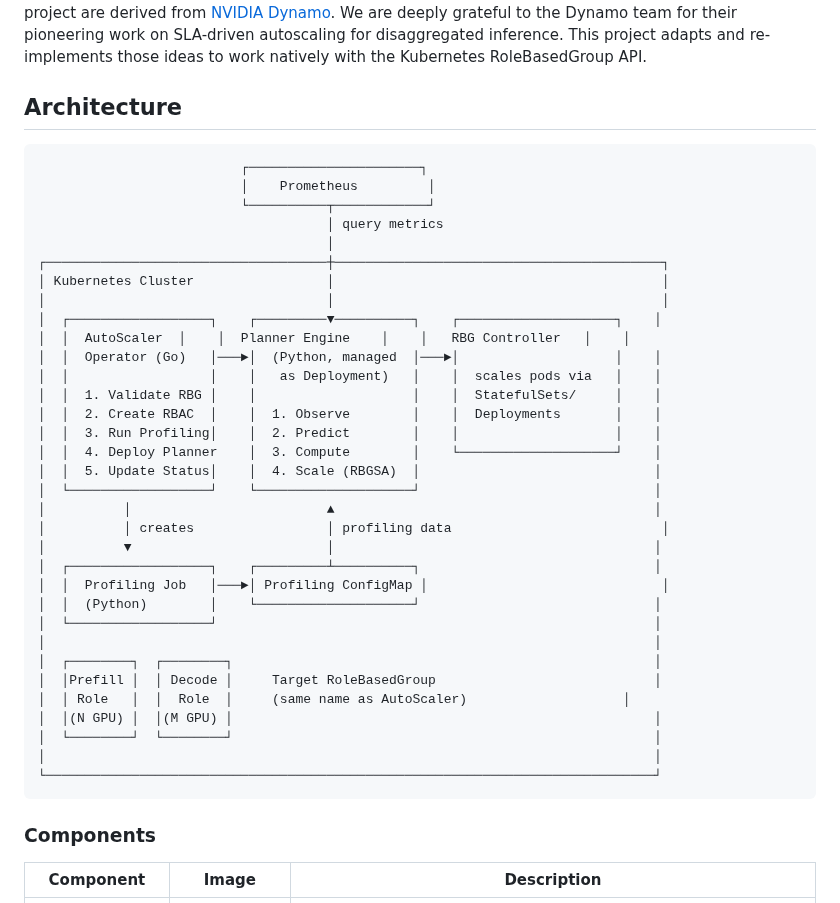
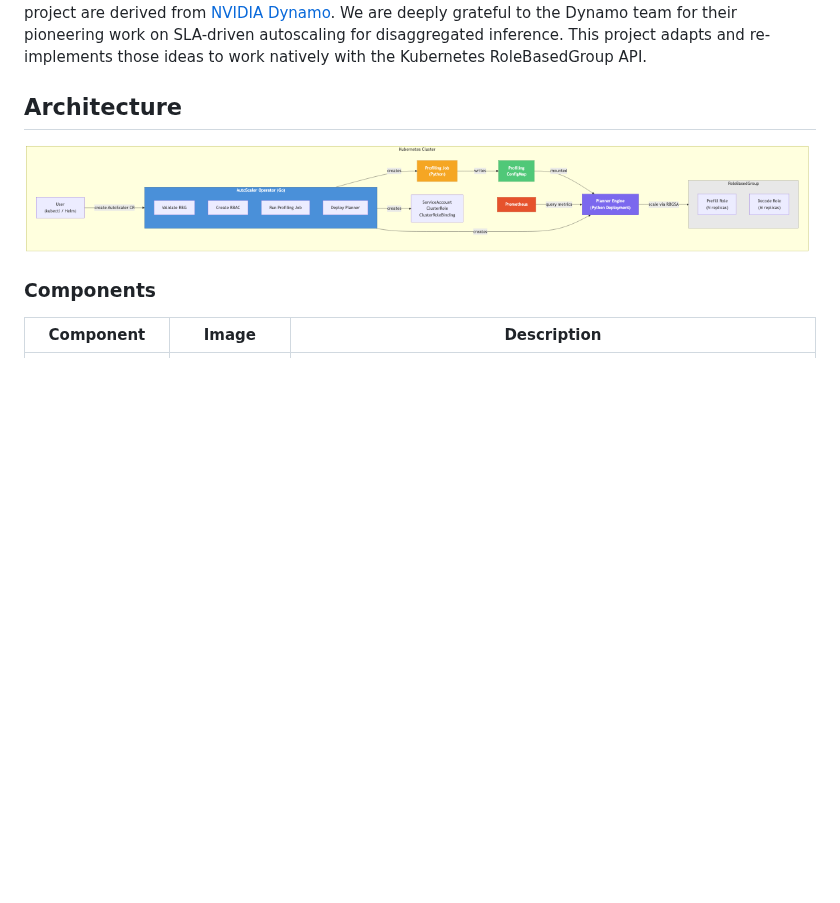
Before and after one commit to rolebasedgroup/rbg-planner, a Markdown page: README.md, the part around one of its changes. Drawn GitHub-style; pictures changed too: docs/images/architecture.png (added); blank space fills up the shorter version.

````diff
--- a/README.md
+++ b/README.md
@@ -10,41 +10,7 @@ The core planning algorithm, SLA profiling methodology, and performance interpol
 
 ## Architecture
 
-```
-                          ┌──────────────────────┐
-                          │    Prometheus         │
-                          └──────────┬────────────┘
-                                     │ query metrics
-                                     │
-┌────────────────────────────────────┼──────────────────────────────────────────┐
-│ Kubernetes Cluster                 │                                          │
-│                                    │                                          │
-│  ┌──────────────────┐    ┌─────────▼──────────┐    ┌────────────────────┐    │
-│  │  AutoScaler  │    │  Planner Engine    │    │   RBG Controller   │    │
-│  │  Operator (Go)   │───►│  (Python, managed  │───►│                    │    │
-│  │                  │    │   as Deployment)   │    │  scales pods via   │    │
-│  │  1. Validate RBG │    │                    │    │  StatefulSets/     │    │
-│  │  2. Create RBAC  │    │  1. Observe        │    │  Deployments       │    │
-│  │  3. Run Profiling│    │  2. Predict        │    │                    │    │
-│  │  4. Deploy Planner    │  3. Compute        │    └────────────────────┘    │
-│  │  5. Update Status│    │  4. Scale (RBGSA)  │                              │
-│  └──────────────────┘    └────────────────────┘                              │
-│          │                         ▲                                         │
-│          │ creates                 │ profiling data                           │
-│          ▼                         │                                         │
-│  ┌──────────────────┐    ┌─────────┴──────────┐                              │
-│  │  Profiling Job   │───►│ Profiling ConfigMap │                              │
-│  │  (Python)        │    └────────────────────┘                              │
-│  └──────────────────┘                                                        │
-│                                                                              │
-│  ┌────────┐  ┌────────┐                                                      │
-│  │Prefill │  │ Decode │     Target RoleBasedGroup                            │
-│  │ Role   │  │  Role  │     (same name as AutoScaler)                    │
-│  │(N GPU) │  │(M GPU) │                                                      │
-│  └────────┘  └────────┘                                                      │
-│                                                                              │
-└──────────────────────────────────────────────────────────────────────────────┘
-```
+![Architecture](docs/images/architecture.png)
 
 ### Components
 
````
Also changed, not shown: other parts of README.md (+12 -18 lines), docs/images/lifecycle.png (added), docs/images/planner-loop.png (added), 12 other files.
